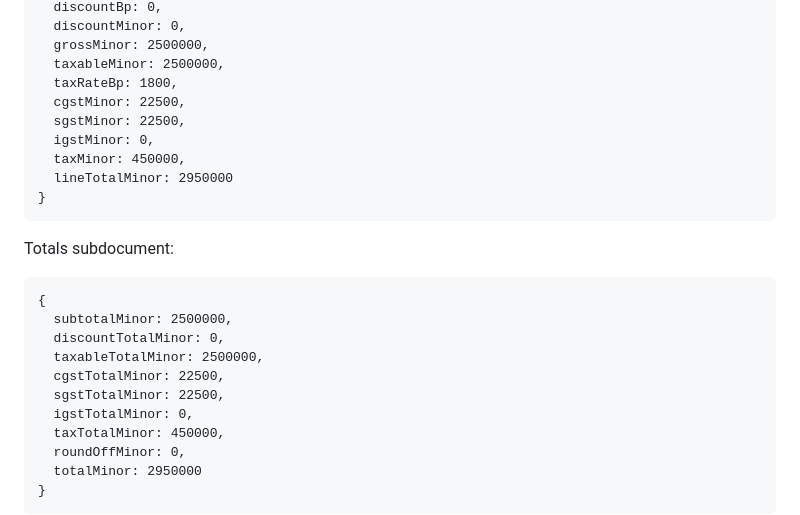
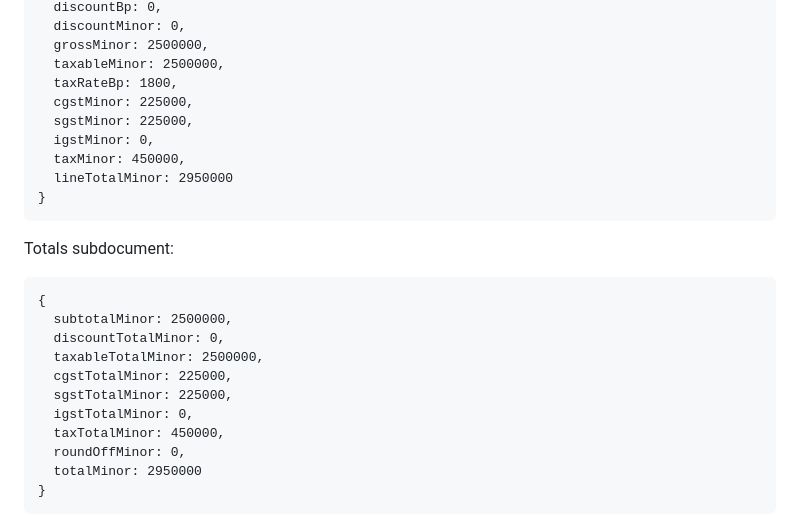
Before and after one commit to nexoratechin/nexora-invoicepro, a Markdown page: docs/04-database-design.md, the part around the change. GitHub-like rendering.

Commit message:
docs: correct the CGST and SGST figures in the invoice snapshot example
The example line at 18 percent on 2,500,000 paise carries 450,000 paise of tax, so each half is 225,000, not 22,500. The totals block had the same slip. Found while writing the tax tests.

```diff
--- a/docs/04-database-design.md
+++ b/docs/04-database-design.md
@@ -343,8 +343,8 @@ Line item subdocument:
   grossMinor: 2500000,
   taxableMinor: 2500000,
   taxRateBp: 1800,
-  cgstMinor: 22500,
-  sgstMinor: 22500,
+  cgstMinor: 225000,
+  sgstMinor: 225000,
   igstMinor: 0,
   taxMinor: 450000,
   lineTotalMinor: 2950000
@@ -358,8 +358,8 @@ Totals subdocument:
   subtotalMinor: 2500000,
   discountTotalMinor: 0,
   taxableTotalMinor: 2500000,
-  cgstTotalMinor: 22500,
-  sgstTotalMinor: 22500,
+  cgstTotalMinor: 225000,
+  sgstTotalMinor: 225000,
   igstTotalMinor: 0,
   taxTotalMinor: 450000,
   roundOffMinor: 0,
```
